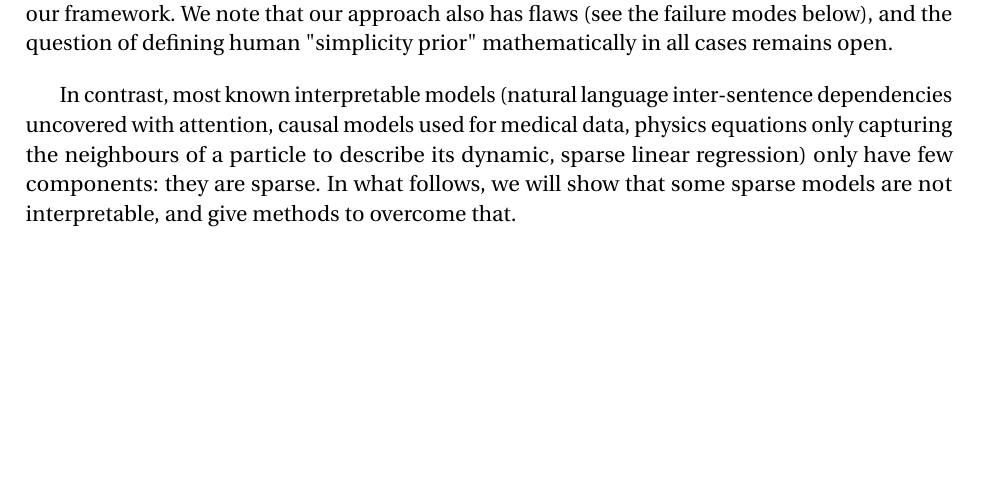
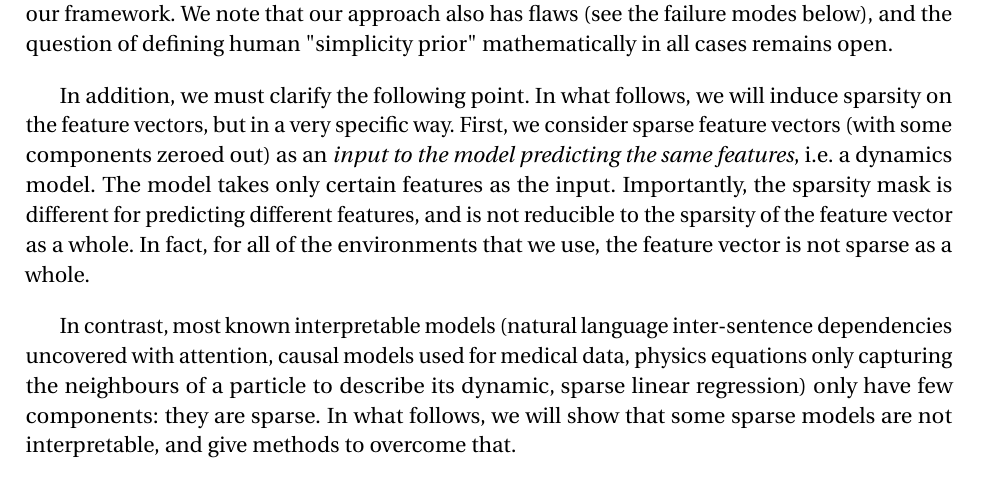
Before and after one commit to sergeivolodin/ms-thesis, a LaTeX thesis (main.tex): part of page 25 of 64, cut so that both start at the same text, the shorter picture padded with empty space. Compiled offline with pdfLaTeX.

Commit message:
Clarify on feature sparsity and model sparsity

```diff
--- a/main.tex
+++ b/main.tex
@@ -442,6 +442,8 @@ First, we give a detailed example of why feature sparsity does not imply interpr
 \end{example}
 
 To be fair, sparse features do help interpretability in case if an observation can contain a limited number of objects, one at a time. For example, an observation either contains an enemy, or the health bar. However, these two variables then can be replaced with one and modeled with our framework. We note that our approach also has flaws (see the failure modes below), and the question of defining human "simplicity prior" mathematically in all cases remains open.
+
+In addition, we must clarify the following point. In what follows, we will induce sparsity on the feature vectors, but in a very specific way. First, we consider sparse feature vectors (with some components zeroed out) as an {\em input to the model predicting the same features}, i.e. a dynamics model. The model takes only certain features as the input. Importantly, the sparsity mask is different for predicting different features, and is not reducible to the sparsity of the feature vector as a whole. In fact, for all of the environments that we use, the feature vector is not sparse as a whole.
 
 In contrast, most known interpretable models (natural language inter-sentence dependencies uncovered with attention, causal models used for medical data, physics equations only capturing the neighbours of a particle to describe its dynamic, sparse linear regression) only have few components: they are sparse. In what follows, we will show that some sparse models are not interpretable, and give methods to overcome that.
 
```
